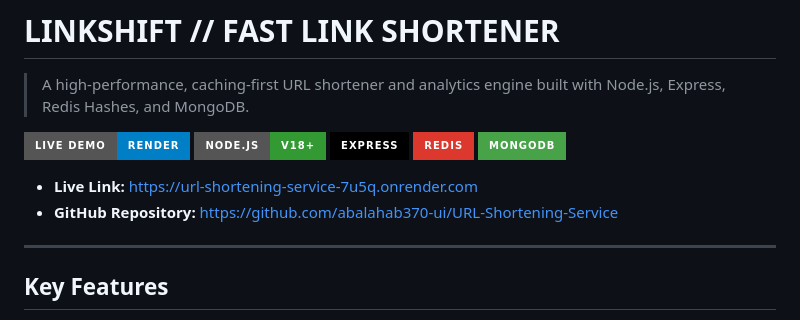
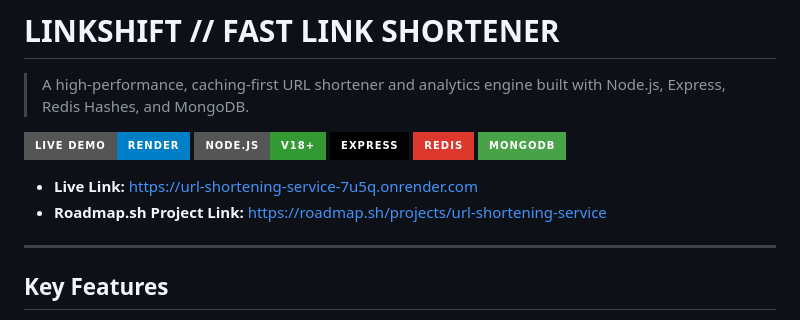
Before and after one commit to abalahab370-ui/URL-Shortening-Service, a Markdown page: README.md, the part around the change. Rendered like a GitHub page; badges without logos.

```diff
--- a/README.md
+++ b/README.md
@@ -9,7 +9,7 @@
 ![MongoDB](https://img.shields.io/badge/MongoDB-47A248?style=for-the-badge&logo=mongodb&logoColor=white)
 
 * **Live Link:** [https://url-shortening-service-7u5q.onrender.com](https://url-shortening-service-7u5q.onrender.com)
-* **GitHub Repository:** [https://github.com/abalahab370-ui/URL-Shortening-Service](https://github.com/abalahab370-ui/URL-Shortening-Service)
+* **Roadmap.sh Project Link:** [https://roadmap.sh/projects/url-shortening-service](https://roadmap.sh/projects/url-shortening-service)
 ---
 
 ##  Key Features
```
